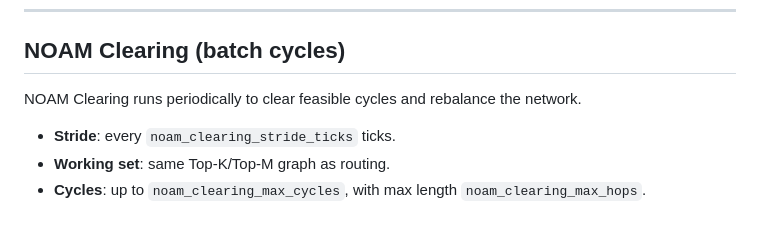
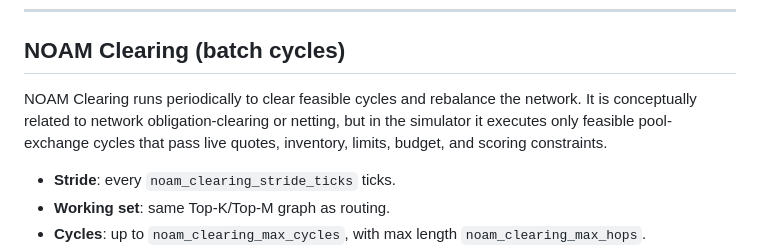
Before and after one commit to cosmo-local-credit/sim, a Markdown page: README.md, the part around one of its changes. Drawn GitHub-style; blank space fills up the shorter version.

```diff
--- a/README.md
+++ b/README.md
@@ -369,6 +402,9 @@ If NOAM is disabled, the legacy BFS router can be used (`routing_mode=bfs`).
 
 ## NOAM Clearing (batch cycles)
 NOAM Clearing runs periodically to clear feasible cycles and rebalance the network.
+It is conceptually related to network obligation-clearing or netting, but in
+the simulator it executes only feasible pool-exchange cycles that pass live
+quotes, inventory, limits, budget, and scoring constraints.
 
 - **Stride**: every `noam_clearing_stride_ticks` ticks.
 - **Working set**: same Top-K/Top-M graph as routing.
```
Also changed, not shown: other parts of README.md (+36 -3 lines), docs/regenbond_model_review_plan.md (+34 -10 lines), docs/regenbond_remote_batches.md (+23 -5 lines).
